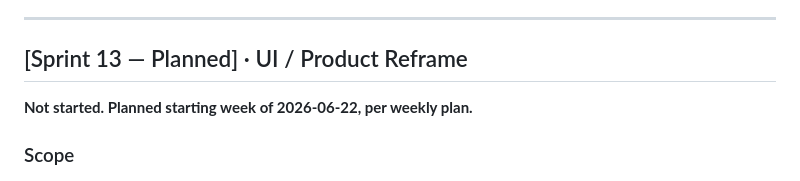
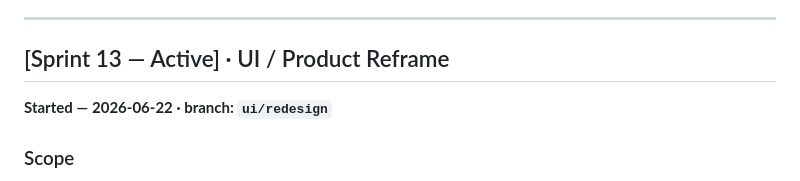
Before and after one commit to Maester-Khris/ai-healthtech-coordinator, a Markdown page: CHANGELOG.md, the part around the change. GitHub-like rendering.

Commit message:
docs(changelog): mark Sprint 13 (UI/product reframe) active on ui/redesign

```diff
--- a/CHANGELOG.md
+++ b/CHANGELOG.md
@@ -311,9 +311,9 @@ Android Chrome, iOS Safari ≥16.4 (live-tested on a real iPhone 15 Pro, iOS 26.
 
 ---
 
-## [Sprint 13 — Planned] · UI / Product Reframe
+## [Sprint 13 — Active] · UI / Product Reframe
 
-**Not started. Planned starting week of 2026-06-22, per weekly plan.**
+**Started — 2026-06-22 · branch: `ui/redesign`**
 
 ### Scope
 Current state: features work, but reads as a project, not a product. Goal: make Medicoord (and Commitr) look like something someone would pay for.
```
